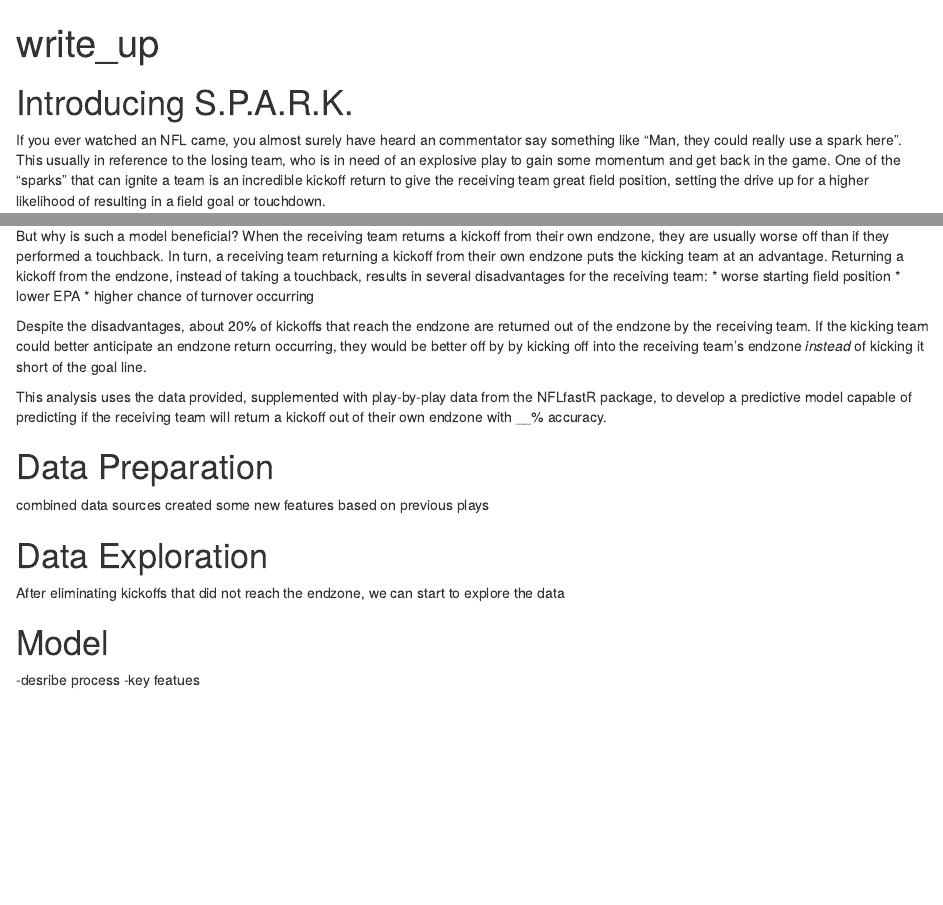
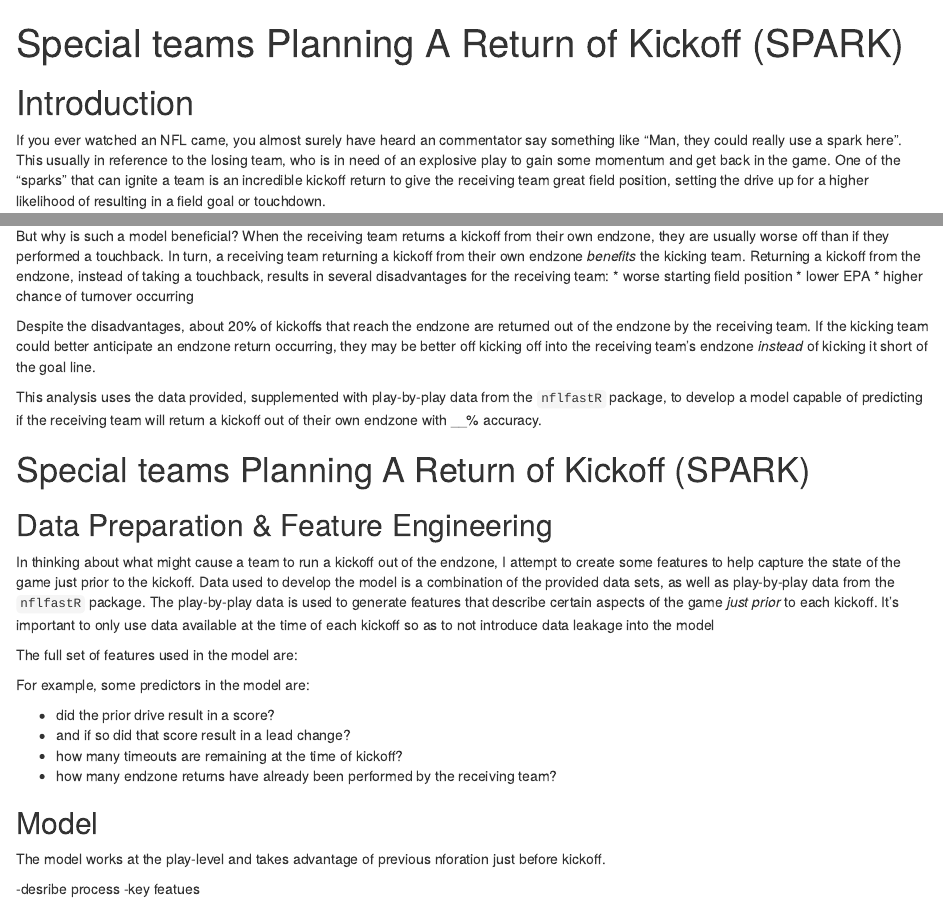
Before and after one commit to brndngrhm/big-data-bowl, an R Markdown document (R/write_up.Rmd): the page in a window 1100 px wide, from its top, and a second part further down, joined at a grey line. Rendered offline with R 4.5, knitr and Pandoc, with nearby package versions.

Commit message:
add to write up

````diff
--- a/R/write_up.Rmd
+++ b/R/write_up.Rmd
@@ -1,36 +1,41 @@
 ---
-title: "write_up"
+title: "Special teams Planning A Return of Kickoff (SPARK)"
 output: html_document
 ---
 
-```{r setup, include=FALSE}
-knitr::opts_chunk$set(echo = TRUE)
-```
-
-# Introducing S.P.A.R.K.
+# Introduction
 
 If you ever watched an NFL came, you almost surely have heard an commentator say something like "Man, they could really use a spark here". This usually in reference to the losing team, who is in need of an explosive play to gain some momentum and get back in the game. One of the "sparks" that can ignite a team is an incredible kickoff return to give the receiving team great field position, setting the drive up for a higher likelihood of resulting in a field goal or touchdown.
 
 The SPARK model (Special teams Planning A Return of Kickoff) predicts when the receiving team will return a kickoff out of their own endzone *instead* of taking a touchback.
 
-But why is such a model beneficial? When the receiving team returns a kickoff from their own endzone, they are usually worse off than if they performed a touchback. In turn, a receiving team returning a kickoff from their own endzone puts the kicking team at an advantage. Returning a kickoff from the endzone, instead of taking a touchback, results in several disadvantages for the receiving team:
+But why is such a model beneficial? When the receiving team returns a kickoff from their own endzone, they are usually worse off than if they performed a touchback. In turn, a receiving team returning a kickoff from their own endzone *benefits* the kicking team. Returning a kickoff from the endzone, instead of taking a touchback, results in several disadvantages for the receiving team:
     * worse starting field position
     * lower EPA
     * higher chance of turnover occurring
 
-Despite the disadvantages, about 20% of kickoffs that reach the endzone are returned out of the endzone by the receiving team. If the kicking team could better anticipate an endzone return occurring, they would be better off by by kicking off into the receiving team's endzone *instead* of kicking it short of the goal line.
+Despite the disadvantages, about 20% of kickoffs that reach the endzone are returned out of the endzone by the receiving team. If the kicking team could better anticipate an endzone return occurring, they may be better off kicking off into the receiving team's endzone *instead* of kicking it short of the goal line.
 
-This analysis uses the data provided, supplemented with play-by-play data from the NFLfastR package, to develop a predictive model capable of predicting if the receiving team will return a kickoff out of their own endzone with __% accuracy.
+This analysis uses the data provided, supplemented with play-by-play data from the `nflfastR` package, to develop a model capable of predicting if the receiving team will return a kickoff out of their own endzone with __% accuracy.
 
-# Data Preparation
+# Special teams Planning A Return of Kickoff (SPARK)
 
-combined data sources
-created some new features based on previous plays
+## Data Preparation & Feature Engineering
 
-# Data Exploration
-After eliminating kickoffs that did not reach the endzone, we can start to explore the data
+In thinking about what might cause a team to run a kickoff out of the endzone, I attempt to create some features to help capture the state of the game just prior to the kickoff. Data used to develop the model is a combination of the provided data sets, as well as play-by-play data from the `nflfastR` package. The play-by-play data is used to generate features that describe certain aspects of the game *just prior* to each kickoff. It's important to only use data available at the time of each kickoff so as to not introduce data leakage into the model
 
-# Model
+The full set of features used in the model are:
+
+ For example, some predictors in the model are:
+
+ * did the prior drive result in a score?
+ * and if so did that score result in a lead change?
+ * how many timeouts are remaining at the time of kickoff?
+ * how many endzone returns have already been performed by the receiving team?
+
+## Model
+
+The model works at the play-level and takes advantage of previous nforation just before kickoff.
 
  -desribe process
  -key featues
````
Also changed, not shown: R/write_up.Rmd (6 more changed lines).
